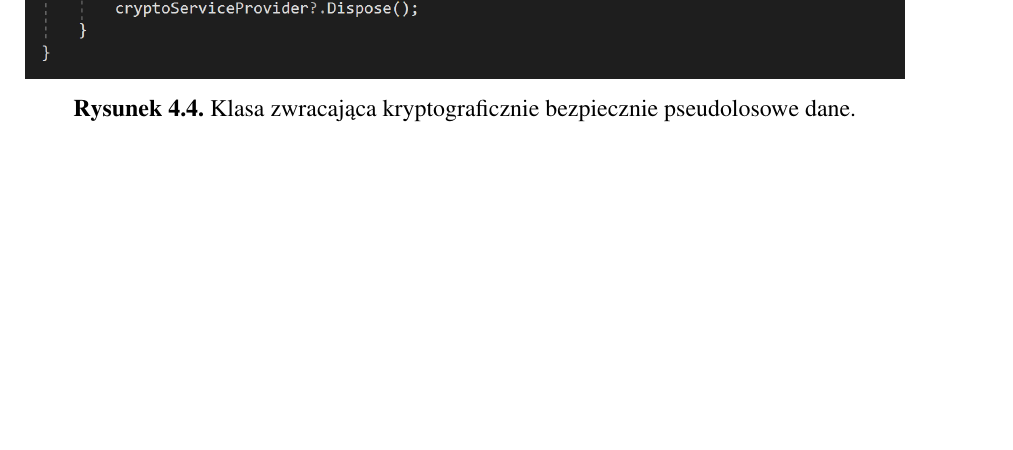
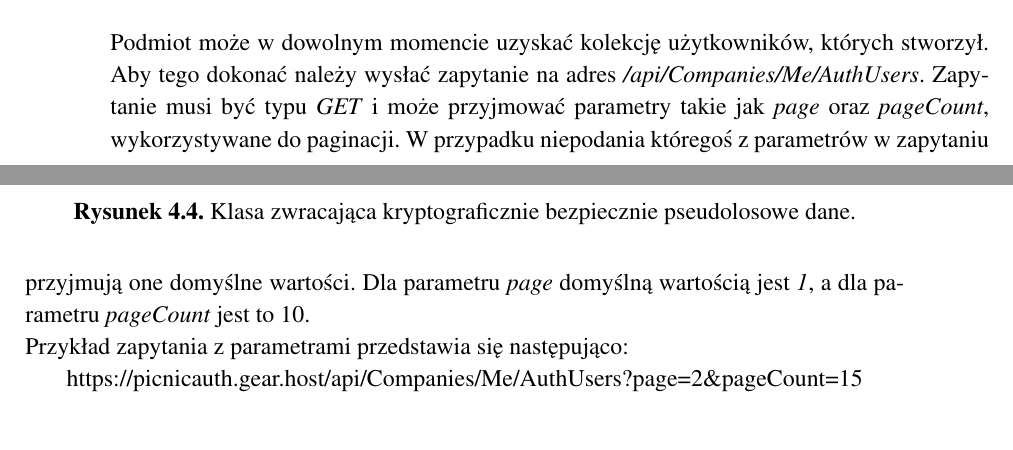
Before and after one commit to matishadow/PicnicAuthThesis, a LaTeX thesis (PicnicAuthThesis.tex, which reads content/chapters/chapter5-project.tex): part of page 40 of 58 before the commit and two parts of pages 39 and 40 of 58 after it, the two joined at a grey line, cut at the place of the change, the shorter picture padded with empty space. Compiled offline with pdfLaTeX.

Commit message:
all done

```diff
--- a/content/chapters/chapter5-project.tex
+++ b/content/chapters/chapter5-project.tex
@@ -161,6 +161,14 @@ zgodnej z zaleceniami standardu, równej dziesięć.
 \end{figure}
 
 \section{Pobranie użytkowników powiązanych z podmiotem}
+Podmiot może w dowolnym momencie uzyskać kolekcję użytkowników, których stworzył.
+Aby tego dokonać należy wysłać zapytanie na adres \textit{/api/Companies/Me/AuthUsers}.
+Zapytanie musi być typu \textit{GET} i może przyjmować parametry takie jak \textit{page} oraz \textit{pageCount},
+wykorzystywane do paginacji.
+W przypadku niepodania któregoś z parametrów w zapytaniu przyjmują one domyślne wartości.
+Dla parametru \textit{page} domyślną wartością jest \textit{1}, a dla parametru \textit{pageCount} jest to 10. \\
+Przykład zapytania z parametrami przedstawia się następująco: \\
+\centerline{https://picnicauth.gear.host/api/Companies/Me/AuthUsers?page=2\&pageCount=15}
 
 \section{Dostarczanie sekretu na urządzenie mobilne}
 Po wysłaniu danych do stworzenia użytkownika w odpowiedzi wysyłany jest obiekt reprezentujący
```
Also changed, not shown: content/chapters/chapter5-project.tex (2 more changed lines).
